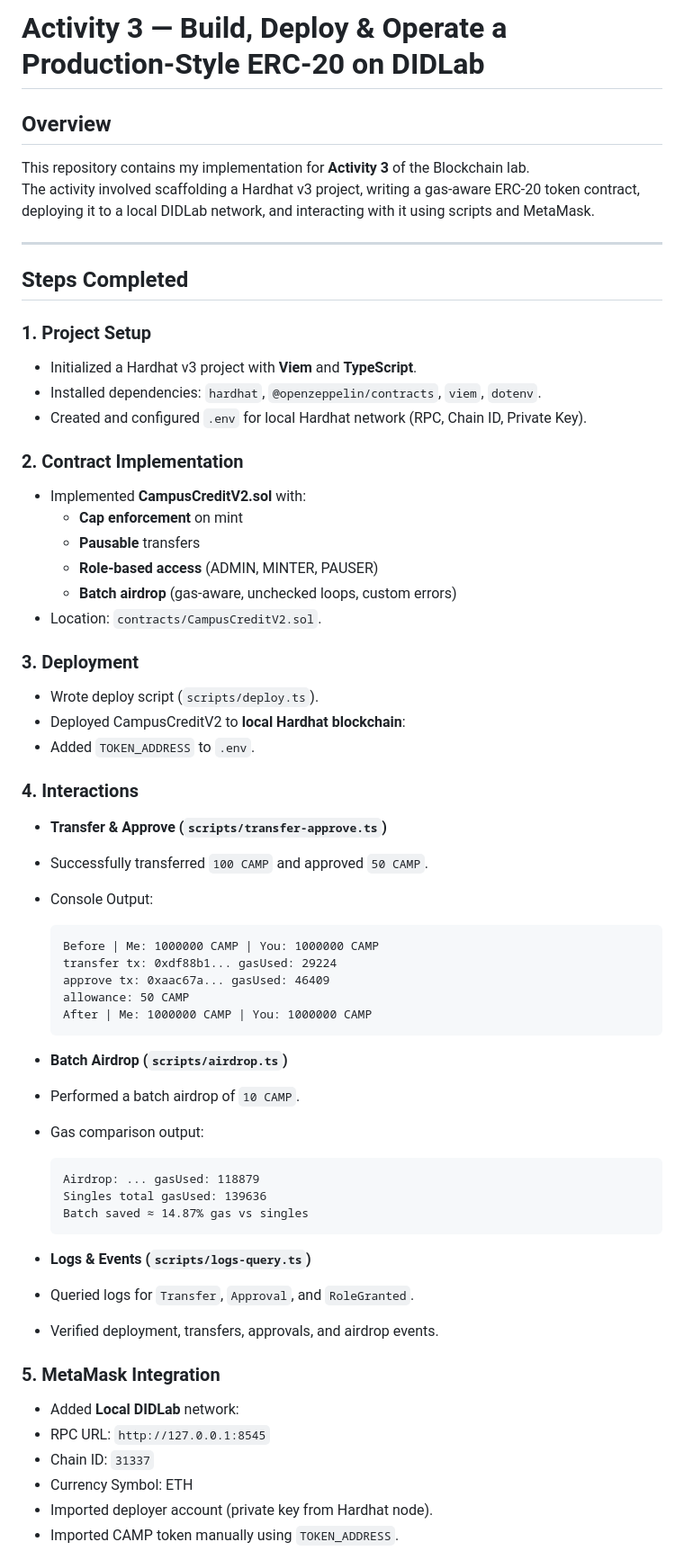
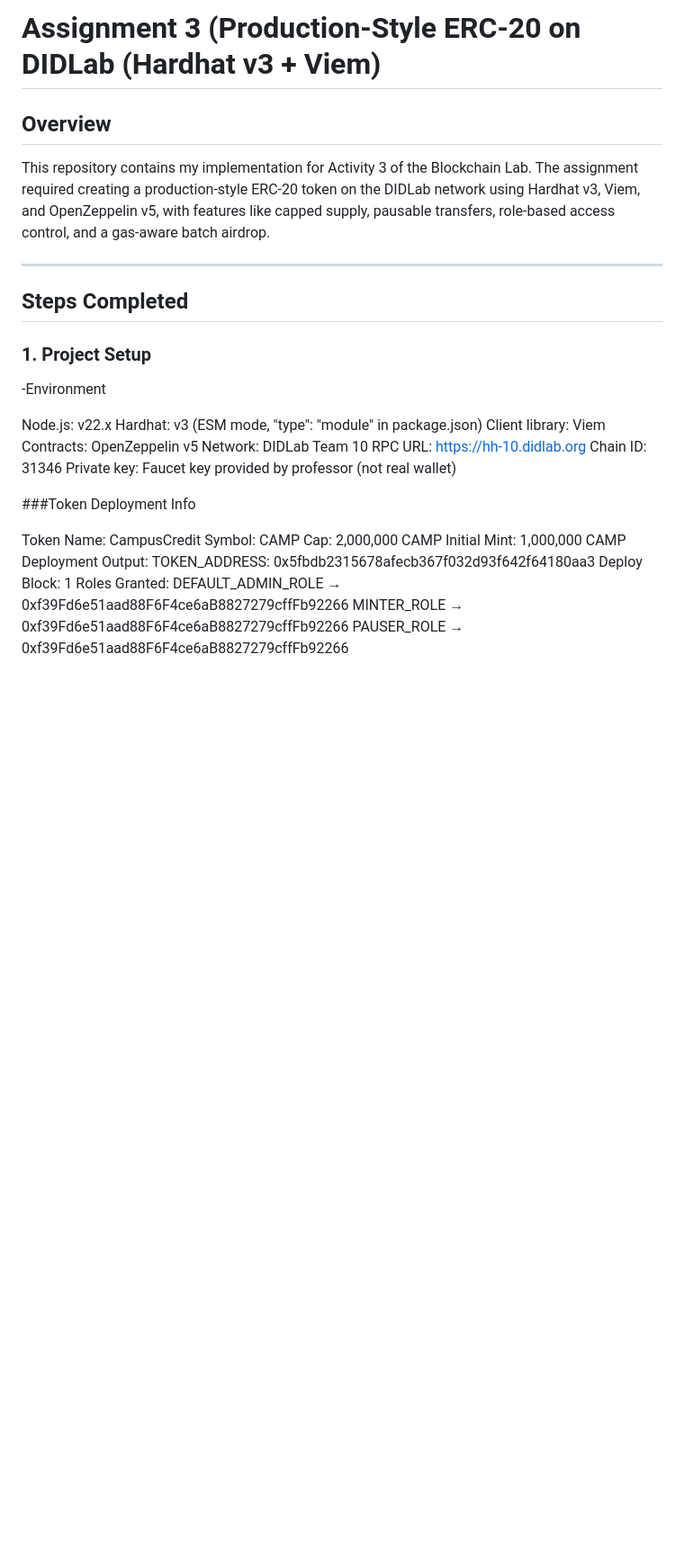
Before and after one commit to pviswanadharao/blockchain-assignment4-viswanadharao, a Markdown page: README.md, the part around the change printed below. Shown: that part at 90% size. Rendered like a GitHub page; blank space fills up the shorter version.

````diff
--- a/README.md
+++ b/README.md
@@ -1,61 +1,36 @@
-# Activity 3 — Build, Deploy & Operate a Production-Style ERC-20 on DIDLab
+# Assignment 3 (Production-Style ERC-20 on DIDLab (Hardhat v3 + Viem)
 
 ## Overview
-This repository contains my implementation for **Activity 3** of the Blockchain lab.
-The activity involved scaffolding a Hardhat v3 project, writing a gas-aware ERC-20 token contract, deploying it to a local DIDLab network, and interacting with it using scripts and MetaMask.
+This repository contains my implementation for Activity 3 of the Blockchain Lab.
+The assignment required creating a production-style ERC-20 token on the DIDLab network using Hardhat v3, Viem, and OpenZeppelin v5, with features like capped supply, pausable transfers, role-based access control, and a gas-aware batch airdrop.
 
 ---
 
 ## Steps Completed
 
 ### 1. Project Setup
-- Initialized a Hardhat v3 project with **Viem** and **TypeScript**.
-- Installed dependencies: `hardhat`, `@openzeppelin/contracts`, `viem`, `dotenv`.
-- Created and configured `.env` for local Hardhat network (RPC, Chain ID, Private Key).
+-Environment
 
-### 2. Contract Implementation
-- Implemented **CampusCreditV2.sol** with:
-  - **Cap enforcement** on mint
-  - **Pausable** transfers
-  - **Role-based access** (ADMIN, MINTER, PAUSER)
-  - **Batch airdrop** (gas-aware, unchecked loops, custom errors)
-- Location: `contracts/CampusCreditV2.sol`.
+Node.js: v22.x
+Hardhat: v3 (ESM mode, "type": "module" in package.json)
+Client library: Viem
+Contracts: OpenZeppelin v5
+Network: DIDLab Team 10
+RPC URL: https://hh-10.didlab.org
+Chain ID: 31346
+Private key: Faucet key provided by professor (not real wallet)
 
-### 3. Deployment
-- Wrote deploy script (`scripts/deploy.ts`).
-- Deployed CampusCreditV2 to **local Hardhat blockchain**:
-- Added `TOKEN_ADDRESS` to `.env`.
+###Token Deployment Info
 
-### 4. Interactions
-- **Transfer & Approve (`scripts/transfer-approve.ts`)**
-- Successfully transferred `100 CAMP` and approved `50 CAMP`.
-- Console Output:
-  ```
-  Before | Me: 1000000 CAMP | You: 1000000 CAMP
-  transfer tx: 0xdf88b1... gasUsed: 29224
-  approve tx: 0xaac67a... gasUsed: 46409
-  allowance: 50 CAMP
-  After | Me: 1000000 CAMP | You: 1000000 CAMP
-  ```
+Token Name: CampusCredit
+Symbol: CAMP
+Cap: 2,000,000 CAMP
+Initial Mint: 1,000,000 CAMP
+Deployment Output:
+TOKEN_ADDRESS: 0x5fbdb2315678afecb367f032d93f642f64180aa3
+Deploy Block: 1
+Roles Granted:
+DEFAULT_ADMIN_ROLE → 0xf39Fd6e51aad88F6F4ce6aB8827279cffFb92266
+MINTER_ROLE → 0xf39Fd6e51aad88F6F4ce6aB8827279cffFb92266
+PAUSER_ROLE → 0xf39Fd6e51aad88F6F4ce6aB8827279cffFb92266
 
-- **Batch Airdrop (`scripts/airdrop.ts`)**
-- Performed a batch airdrop of `10 CAMP`.
-- Gas comparison output:
-  ```
-  Airdrop: ... gasUsed: 118879
-  Singles total gasUsed: 139636
-  Batch saved ≈ 14.87% gas vs singles
-  ```
-
-- **Logs & Events (`scripts/logs-query.ts`)**
-- Queried logs for `Transfer`, `Approval`, and `RoleGranted`.
-- Verified deployment, transfers, approvals, and airdrop events.
-
-### 5. MetaMask Integration
-- Added **Local DIDLab** network:
-- RPC URL: `http://127.0.0.1:8545`
-- Chain ID: `31337`
-- Currency Symbol: ETH
-- Imported deployer account (private key from Hardhat node).
-- Imported CAMP token manually using `TOKEN_ADDRESS`.
-
````
Also changed, not shown: other parts of README.md (+50 -50 lines).
